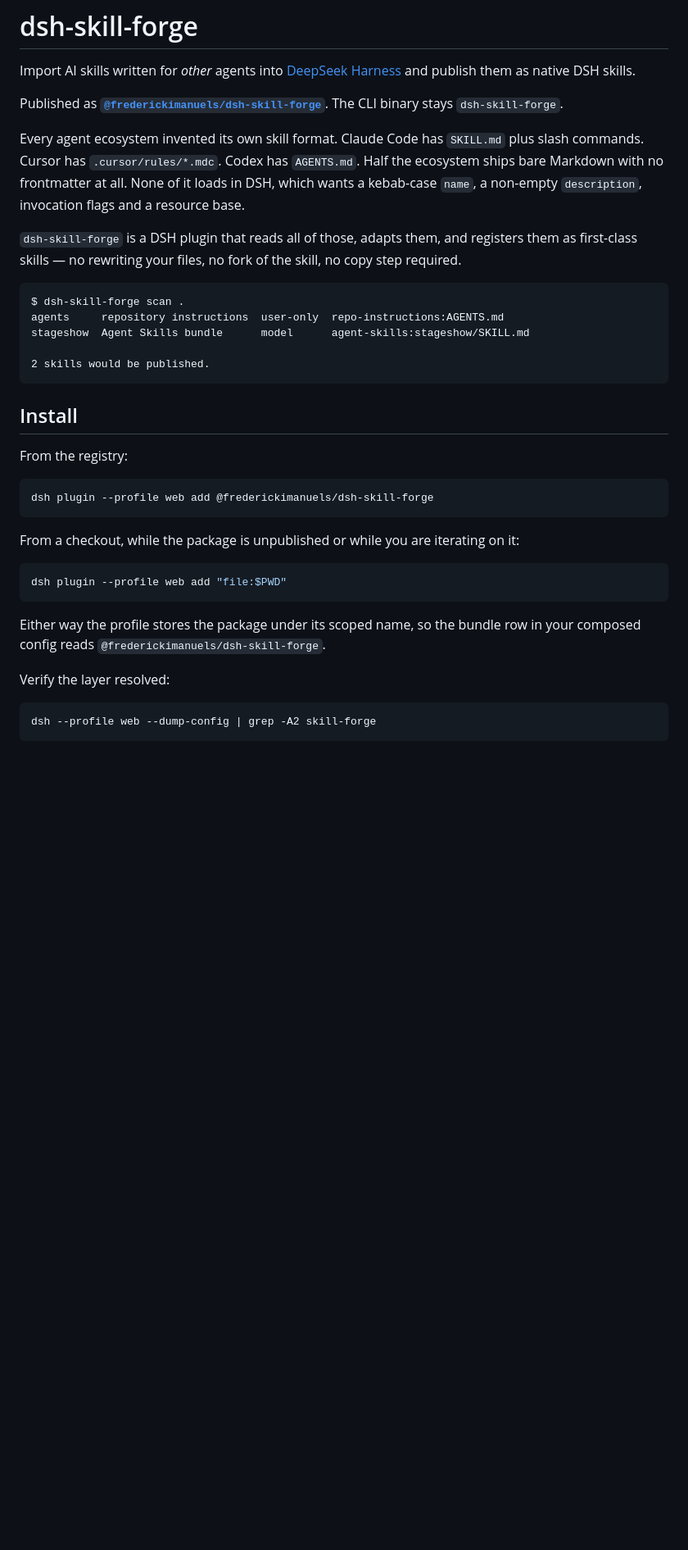
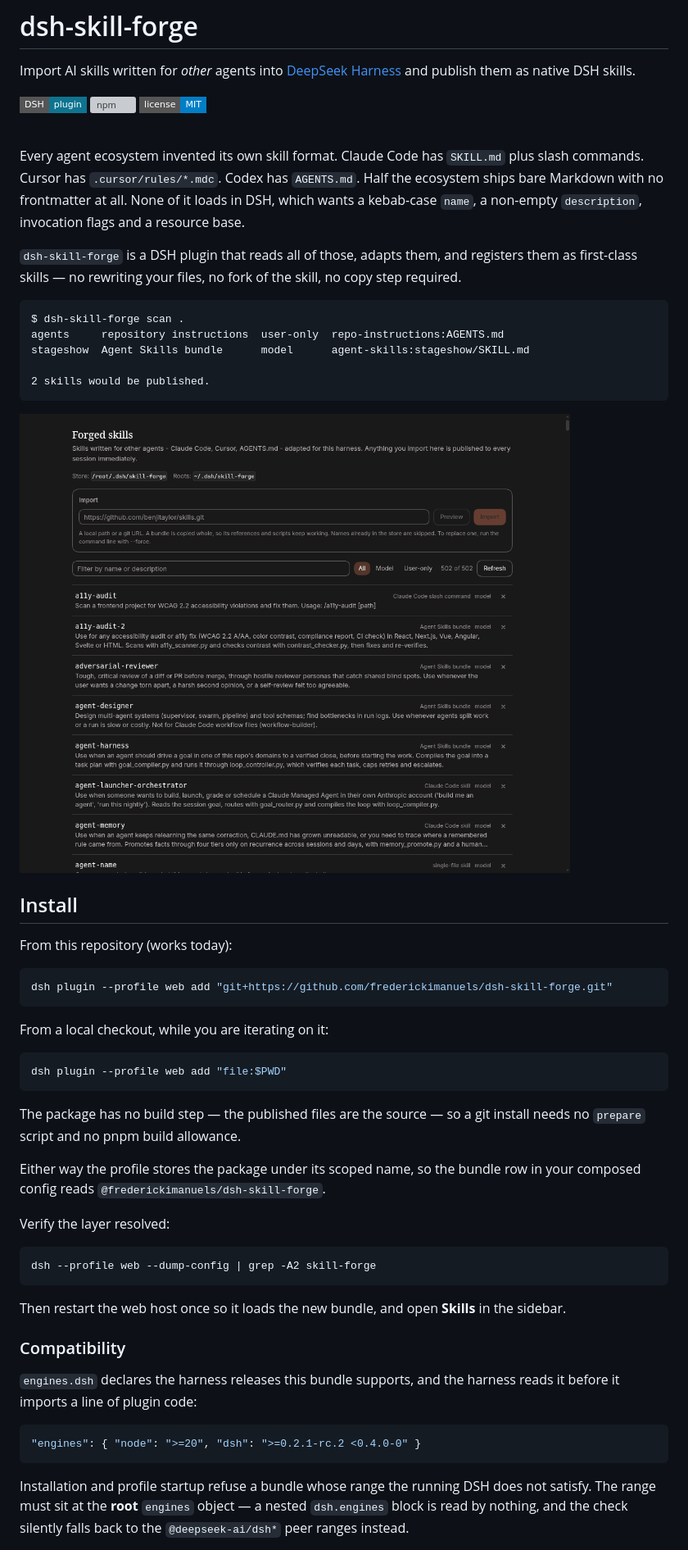
Before and after one commit to frederickimanuels/dsh-skill-forge, a Markdown page: README.md, the part around one of its changes. Shown at 82% size. GitHub-like rendering; pictures changed too: docs/skills-page.png (added); badges without logos; blank space fills up the shorter version; grey boxes are pictures that could not be loaded.

````diff
--- a/README.md
+++ b/README.md
@@ -3,8 +5,11 @@
 Import AI skills written for *other* agents into [DeepSeek Harness](https://github.com/deepseek-ai/deepseek-harness)
 and publish them as native DSH skills.
 
-Published as **[`@frederickimanuels/dsh-skill-forge`](https://www.npmjs.com/package/@frederickimanuels/dsh-skill-forge)**.
-The CLI binary stays `dsh-skill-forge`.
+[![DSH plugin](https://img.shields.io/badge/DSH-plugin-0e7490.svg?style=flat-square)](https://github.com/topics/dsh-plugin)
+[![npm](https://img.shields.io/npm/v/@frederickimanuels/dsh-skill-forge.svg?style=flat-square)](https://www.npmjs.com/package/@frederickimanuels/dsh-skill-forge)
+[![License](https://img.shields.io/badge/license-MIT-blue.svg?style=flat-square)](LICENSE)
+
+<br clear="left">
 
 Every agent ecosystem invented its own skill format. Claude Code has `SKILL.md` plus
 slash commands. Cursor has `.cursor/rules/*.mdc`. Codex has `AGENTS.md`. Half the
@@ -24,19 +29,24 @@ stageshow  Agent Skills bundle      model      agent-skills:stageshow/SKILL.md
 2 skills would be published.
 ```
 
+<img src="docs/skills-page.png" alt="The Skills page: import card, filter chips, and a dense list of 502 forged skills" width="820">
+
 ## Install
 
-From the registry:
+From this repository (works today):
 
 ```bash
-dsh plugin --profile web add @frederickimanuels/dsh-skill-forge
+dsh plugin --profile web add "git+https://github.com/frederickimanuels/dsh-skill-forge.git"
 ```
 
-From a checkout, while the package is unpublished or while you are iterating on it:
+From a local checkout, while you are iterating on it:
 
 ```bash
 dsh plugin --profile web add "file:$PWD"
 ```
+
+The package has no build step — the published files are the source — so a git install
+needs no `prepare` script and no pnpm build allowance.
 
 Either way the profile stores the package under its scoped name, so the bundle row
 in your composed config reads `@frederickimanuels/dsh-skill-forge`.
@@ -46,3 +56,21 @@ Verify the layer resolved:
 ```bash
 dsh --profile web --dump-config | grep -A2 skill-forge
 ```
+
+Then restart the web host once so it loads the new bundle, and open **Skills** in the
+sidebar.
+
+### Compatibility
+
+`engines.dsh` declares the harness releases this bundle supports, and the harness
+reads it before it imports a line of plugin code:
+
+```json
+"engines": { "node": ">=20", "dsh": ">=0.2.1-rc.2 <0.4.0-0" }
+```
+
+Installation and profile startup refuse a bundle whose range the running DSH does not
+satisfy. The range must sit at the **root** `engines` object — a nested
+`dsh.engines` block is read by nothing, and the check silently falls back to the
+`@deepseek-ai/dsh*` peer ranges instead.
+
````
Also changed, not shown: other parts of README.md (+28 -1 lines), docs/skills-page-filter.png (added), 3 other files.
